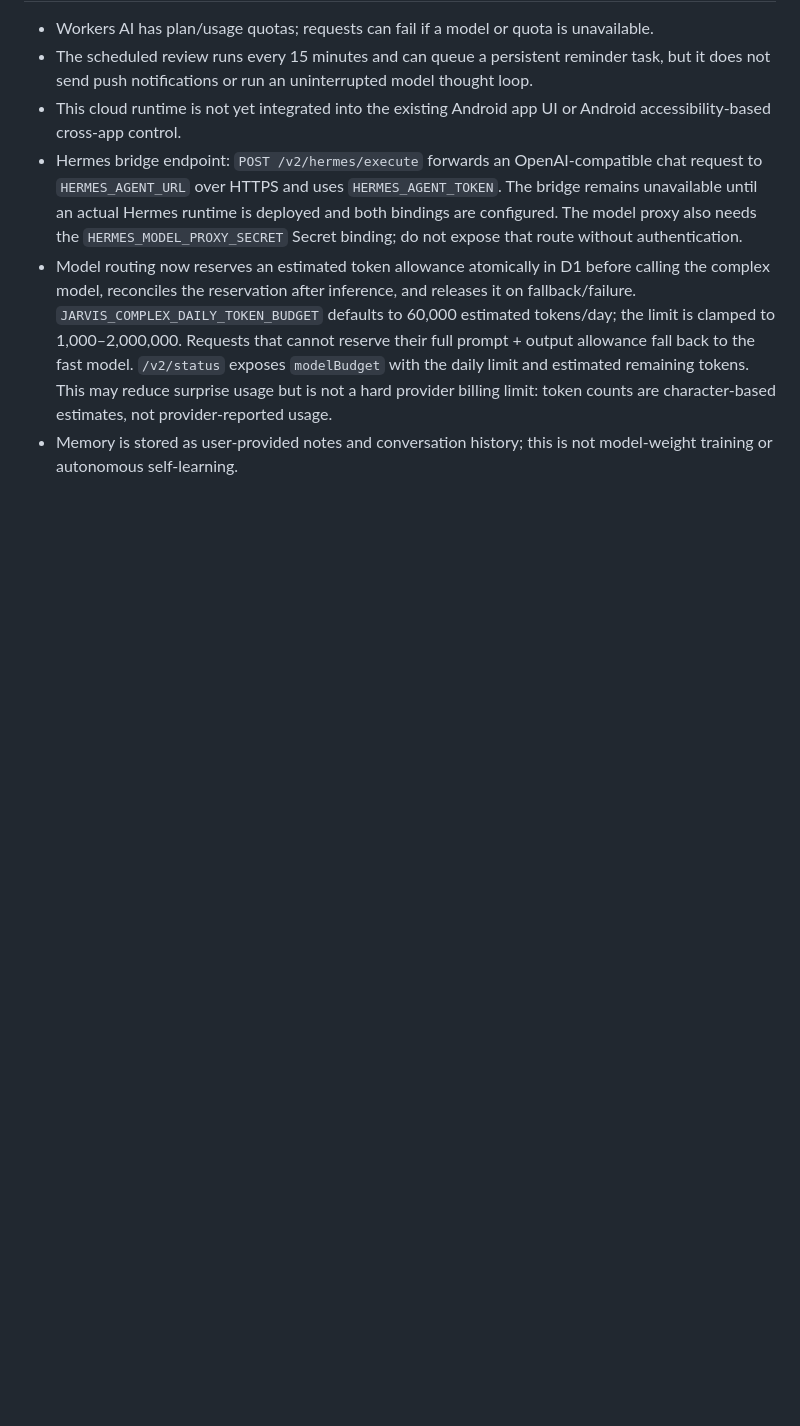
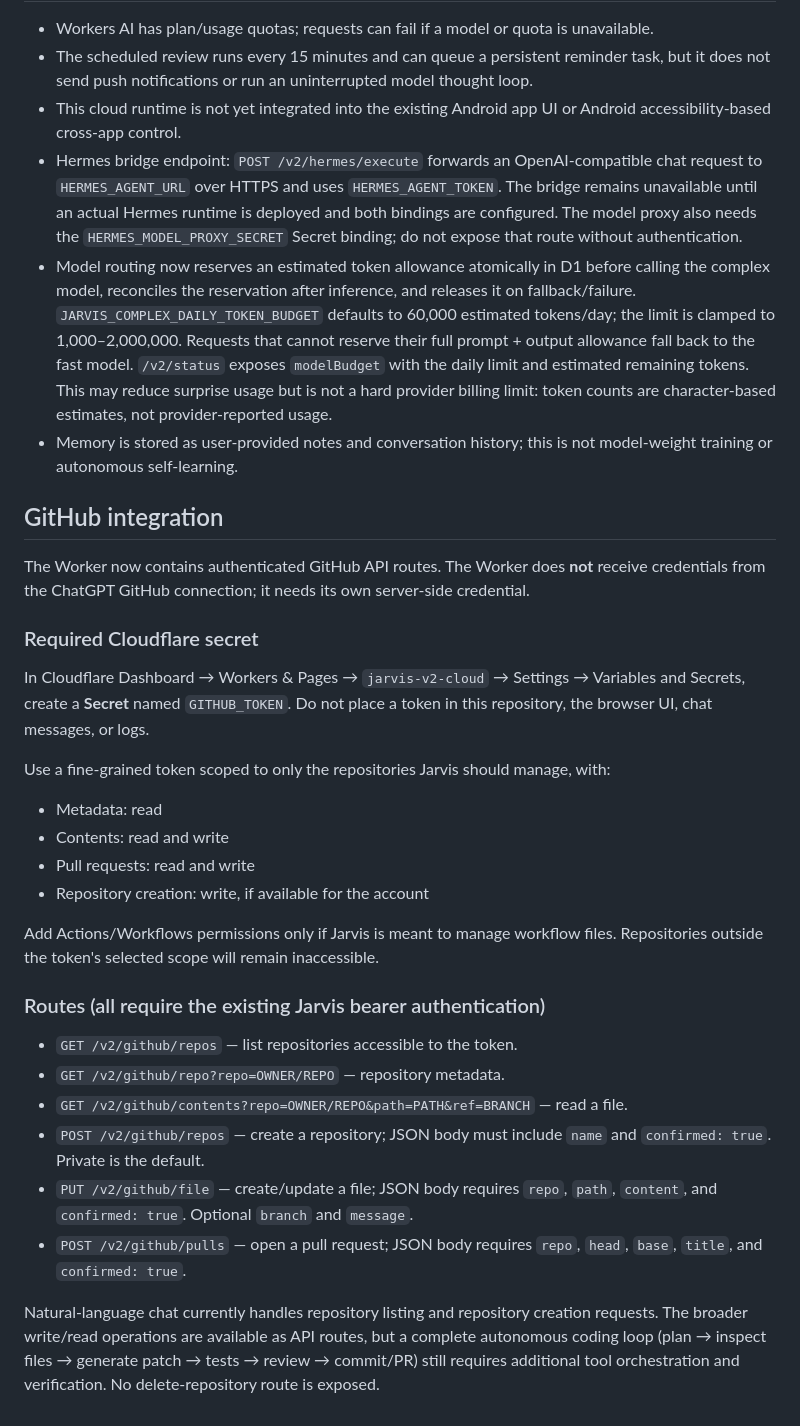
Before and after one commit to viole777/Jarvis-mobile, a Markdown page: cloudflare/jarvis-v2/README.md, the part around the change. GitHub-like rendering; blank space fills up the shorter version.

Commit message:
Document GitHub integration setup and permissions

```diff
--- a/cloudflare/jarvis-v2/README.md
+++ b/cloudflare/jarvis-v2/README.md
@@ -55,3 +55,30 @@ The Worker intentionally rejects protected routes unless `JARVIS_ACCESS_TOKEN` m
 - Hermes bridge endpoint: `POST /v2/hermes/execute` forwards an OpenAI-compatible chat request to `HERMES_AGENT_URL` over HTTPS and uses `HERMES_AGENT_TOKEN`. The bridge remains unavailable until an actual Hermes runtime is deployed and both bindings are configured. The model proxy also needs the `HERMES_MODEL_PROXY_SECRET` Secret binding; do not expose that route without authentication.
 - Model routing now reserves an estimated token allowance atomically in D1 before calling the complex model, reconciles the reservation after inference, and releases it on fallback/failure. `JARVIS_COMPLEX_DAILY_TOKEN_BUDGET` defaults to 60,000 estimated tokens/day; the limit is clamped to 1,000–2,000,000. Requests that cannot reserve their full prompt + output allowance fall back to the fast model. `/v2/status` exposes `modelBudget` with the daily limit and estimated remaining tokens. This may reduce surprise usage but is not a hard provider billing limit: token counts are character-based estimates, not provider-reported usage.
 - Memory is stored as user-provided notes and conversation history; this is not model-weight training or autonomous self-learning.
+
+## GitHub integration
+
+The Worker now contains authenticated GitHub API routes. The Worker does **not** receive credentials from the ChatGPT GitHub connection; it needs its own server-side credential.
+
+### Required Cloudflare secret
+
+In Cloudflare Dashboard → Workers & Pages → `jarvis-v2-cloud` → Settings → Variables and Secrets, create a **Secret** named `GITHUB_TOKEN`. Do not place a token in this repository, the browser UI, chat messages, or logs.
+
+Use a fine-grained token scoped to only the repositories Jarvis should manage, with:
+- Metadata: read
+- Contents: read and write
+- Pull requests: read and write
+- Repository creation: write, if available for the account
+
+Add Actions/Workflows permissions only if Jarvis is meant to manage workflow files. Repositories outside the token's selected scope will remain inaccessible.
+
+### Routes (all require the existing Jarvis bearer authentication)
+
+- `GET /v2/github/repos` — list repositories accessible to the token.
+- `GET /v2/github/repo?repo=OWNER/REPO` — repository metadata.
+- `GET /v2/github/contents?repo=OWNER/REPO&path=PATH&ref=BRANCH` — read a file.
+- `POST /v2/github/repos` — create a repository; JSON body must include `name` and `confirmed: true`. Private is the default.
+- `PUT /v2/github/file` — create/update a file; JSON body requires `repo`, `path`, `content`, and `confirmed: true`. Optional `branch` and `message`.
+- `POST /v2/github/pulls` — open a pull request; JSON body requires `repo`, `head`, `base`, `title`, and `confirmed: true`.
+
+Natural-language chat currently handles repository listing and repository creation requests. The broader write/read operations are available as API routes, but a complete autonomous coding loop (plan → inspect files → generate patch → tests → review → commit/PR) still requires additional tool orchestration and verification. No delete-repository route is exposed.
```
